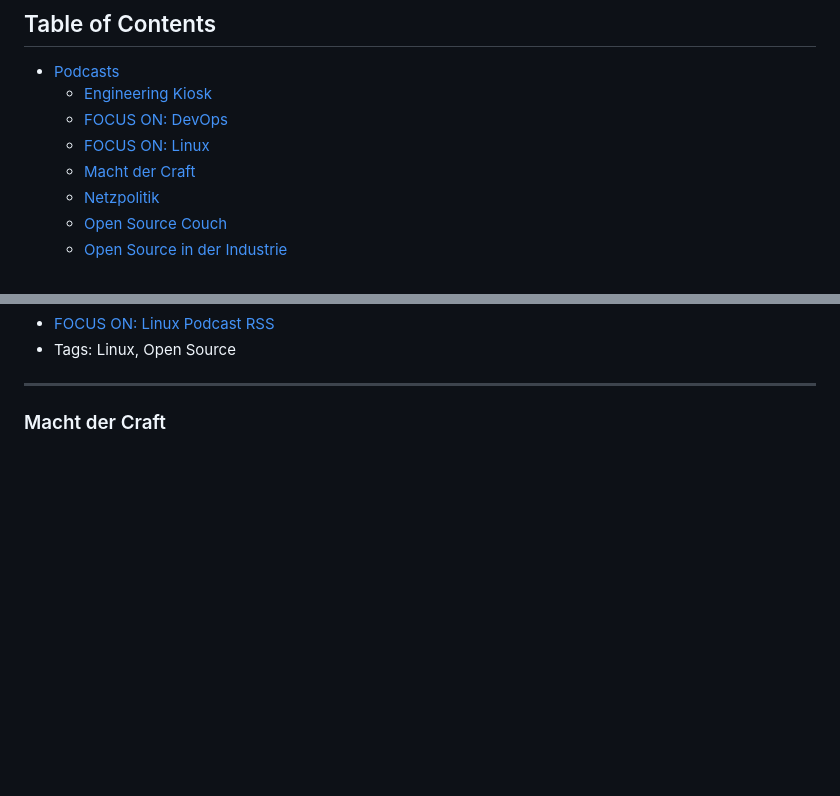
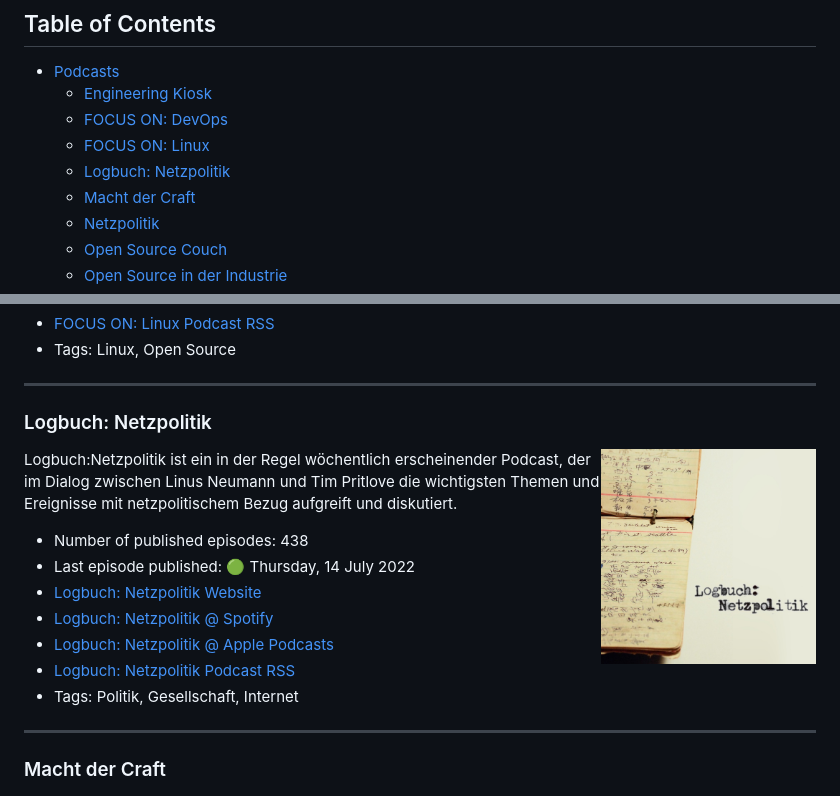
Before and after one commit to EngineeringKiosk/GermanTechPodcasts, a Markdown page: README.md, 2 parts joined by grey strips. GitHub-like rendering; pictures changed too: generated/images/logbuch-netzpolitik.jpg (added); blank space fills up the shorter version.

Commit message:
Update generated podcast content

```diff
--- a/README.md
+++ b/README.md
@@ -8,6 +8,7 @@ A curated list of German Tech Podcasts :de: :austria: :switzerland:
   * [Engineering Kiosk](#engineering-kiosk)
   * [FOCUS ON: DevOps](#focus-on-devops)
   * [FOCUS ON: Linux](#focus-on-linux)
+  * [Logbuch: Netzpolitik](#logbuch-netzpolitik)
   * [Macht der Craft](#macht-der-craft)
   * [Netzpolitik](#netzpolitik)
   * [Open Source Couch](#open-source-couch)
@@ -74,6 +75,22 @@ Der FOCUS ON: Linux Podcast beschäftigt sich mit verschiedenen Themen rund um L
 * [FOCUS ON: Linux @ Apple Podcasts](https://podcasts.apple.com/de/podcast/1606139089)
 * [FOCUS ON: Linux Podcast RSS](https://ageofdevops.de/feed/podcast/fol)
 * Tags: Linux, Open Source
+
+----
+
+<h3 id="logbuch-netzpolitik">Logbuch: Netzpolitik</h3>
+
+<img align="right" width="215" height="215" src="./generated/images/logbuch-netzpolitik.jpg" />
+
+Logbuch:Netzpolitik ist ein in der Regel wöchentlich erscheinender Podcast, der im Dialog zwischen Linus Neumann und Tim Pritlove die wichtigsten Themen und Ereignisse mit netzpolitischem Bezug aufgreift und diskutiert.
+
+* Number of published episodes: 438
+* Last episode published: 🟢 Thursday, 14 July 2022
+* [Logbuch: Netzpolitik Website](https://logbuch-netzpolitik.de/)
+* [Logbuch: Netzpolitik @ Spotify]()
+* [Logbuch: Netzpolitik @ Apple Podcasts](https://podcasts.apple.com/de/podcast/476856034)
+* [Logbuch: Netzpolitik Podcast RSS](https://feeds.metaebene.me/lnp/m4a)
+* Tags: Politik, Gesellschaft, Internet
 
 ----
 
```
Also changed, not shown: 1 other file.
